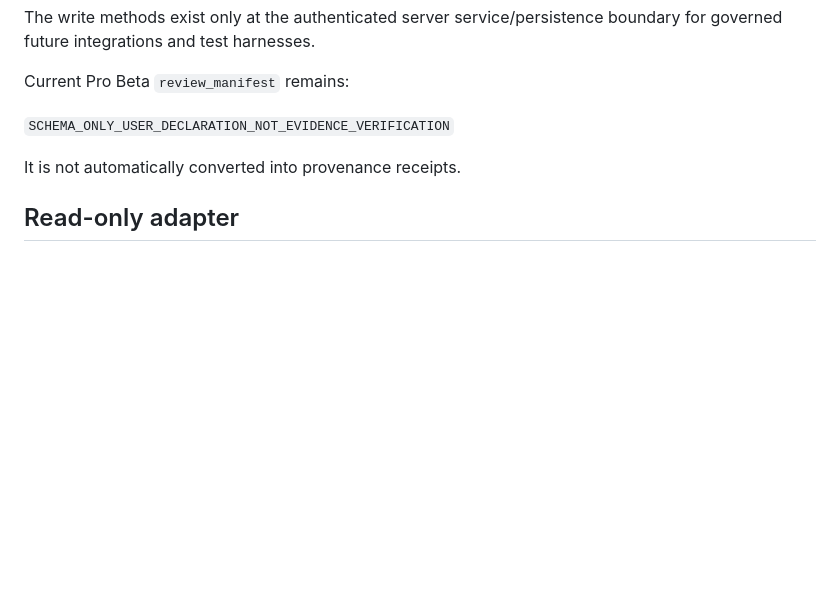
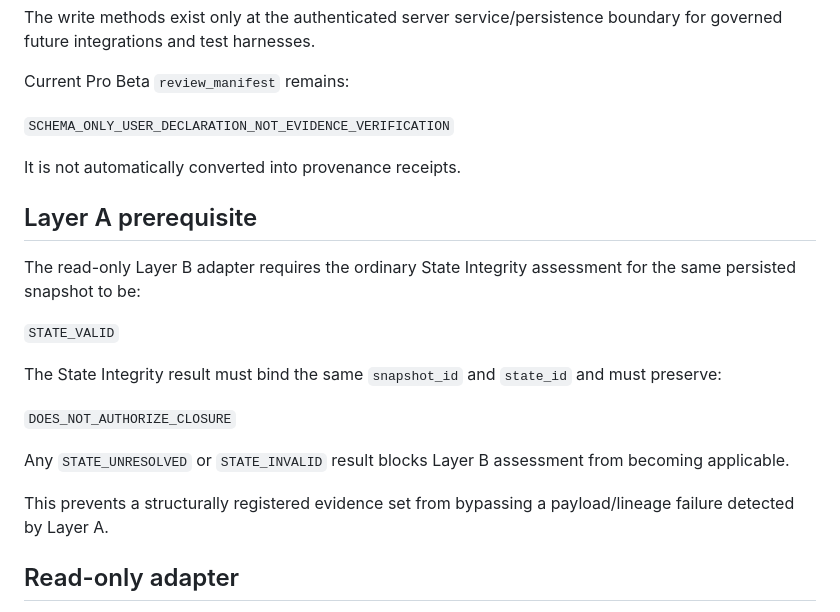
Before and after one commit to iller1/cfc-ai-evaluation, a Markdown page: pro_beta/EVIDENCE_PROVENANCE_REGISTRY_V0_1.md, the part around the change. GitHub-like rendering; blank space fills up the shorter version.

Commit message:
docs: require STATE_VALID before persisted Layer B assessment

```diff
--- a/pro_beta/EVIDENCE_PROVENANCE_REGISTRY_V0_1.md
+++ b/pro_beta/EVIDENCE_PROVENANCE_REGISTRY_V0_1.md
@@ -97,6 +97,20 @@ Current Pro Beta `review_manifest` remains:
 
 It is not automatically converted into provenance receipts.
 
+## Layer A prerequisite
+
+The read-only Layer B adapter requires the ordinary State Integrity assessment for the same persisted snapshot to be:
+
+`STATE_VALID`
+
+The State Integrity result must bind the same `snapshot_id` and `state_id` and must preserve:
+
+`DOES_NOT_AUTHORIZE_CLOSURE`
+
+Any `STATE_UNRESOLVED` or `STATE_INVALID` result blocks Layer B assessment from becoming applicable.
+
+This prevents a structurally registered evidence set from bypassing a payload/lineage failure detected by Layer A.
+
 ## Read-only adapter
 
 `pro_beta/evidence_provenance_adapter.py` consumes only persisted server records and a state-bound Evidence Drift result.
```
